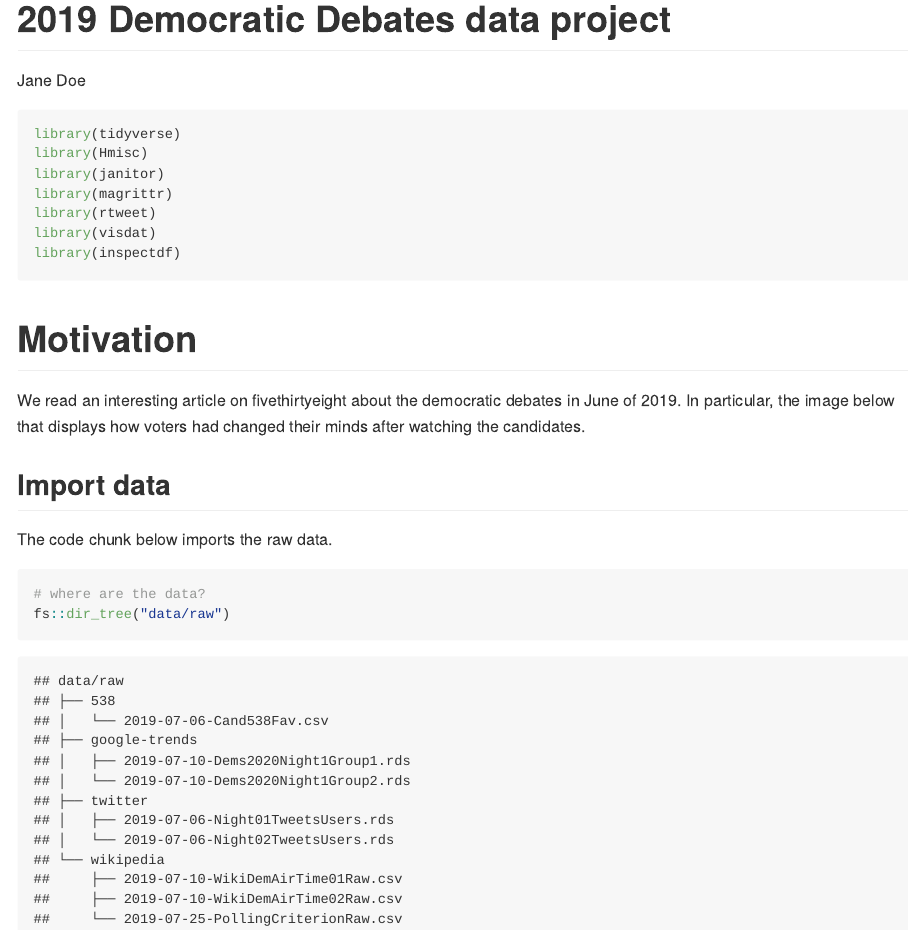
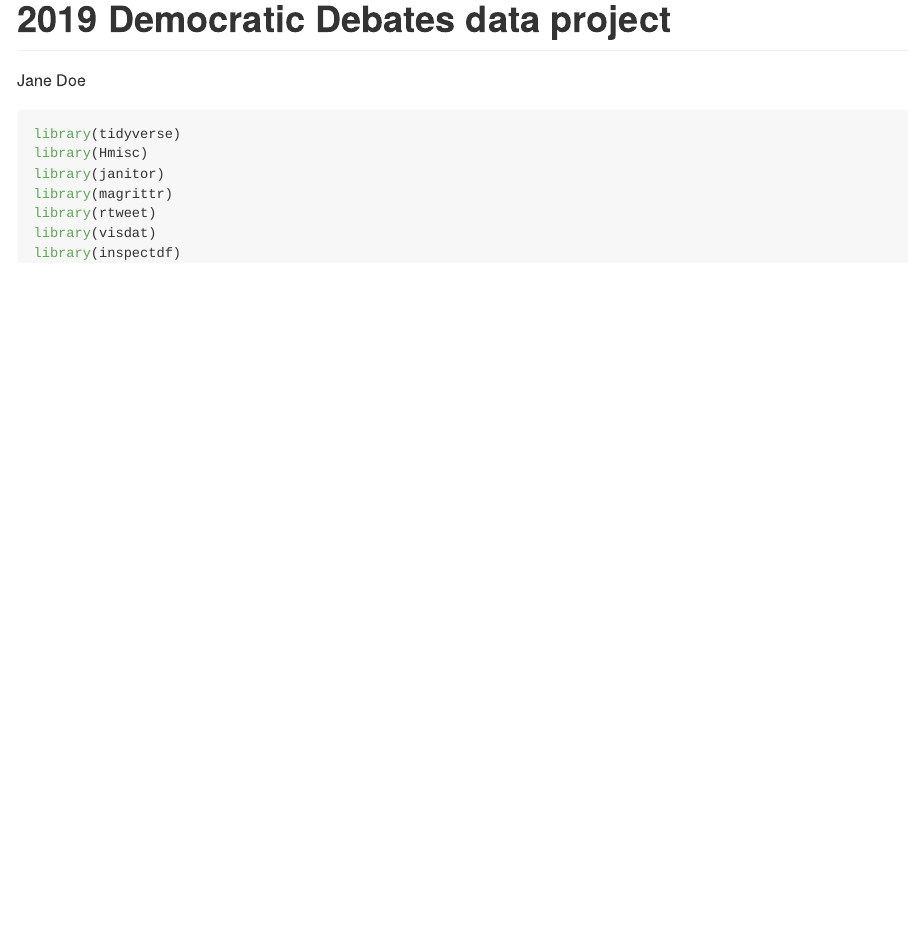
Before and after one commit to mjfrigaard/dem-pres-debate-2019, an R Markdown document (README.Rmd): the page in a window 1100 px wide, from its top. Rendered offline with R 4.5, knitr and Pandoc, with nearby package versions.

Commit message:
remove content from .Rmd

````diff
--- a/README.Rmd
+++ b/README.Rmd
@@ -33,16 +33,3 @@ library(rtweet)
 library(visdat)
 library(inspectdf)
 ```
-
-# Motivation
-
-We read an interesting article on fivethirtyeight about the democratic debates in June of 2019. In particular, the image below that displays how voters had changed their minds after watching the candidates.
-
-## Import data
-
-The code chunk below imports the raw data.
-
-```{r import-data}
-# where are the data?
-fs::dir_tree("data/raw")
-```
````
